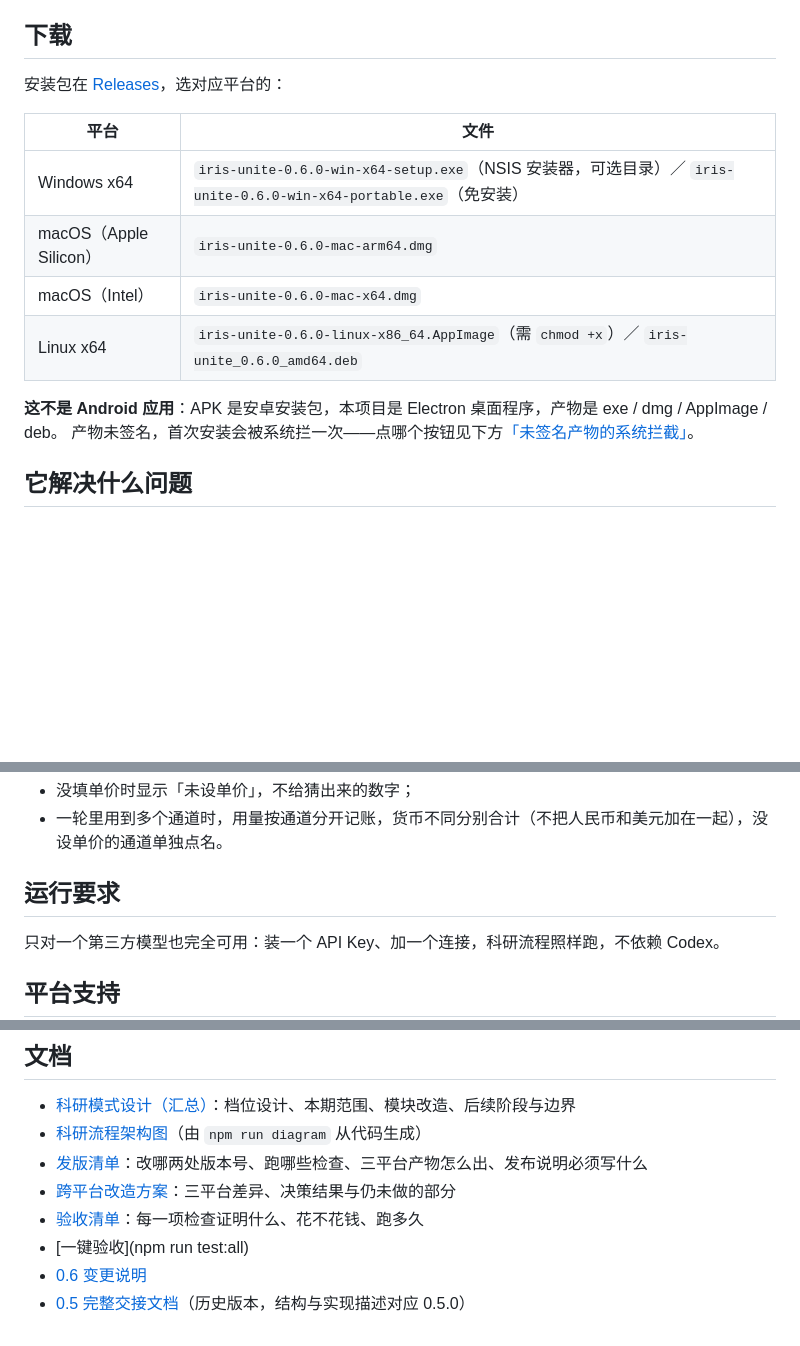
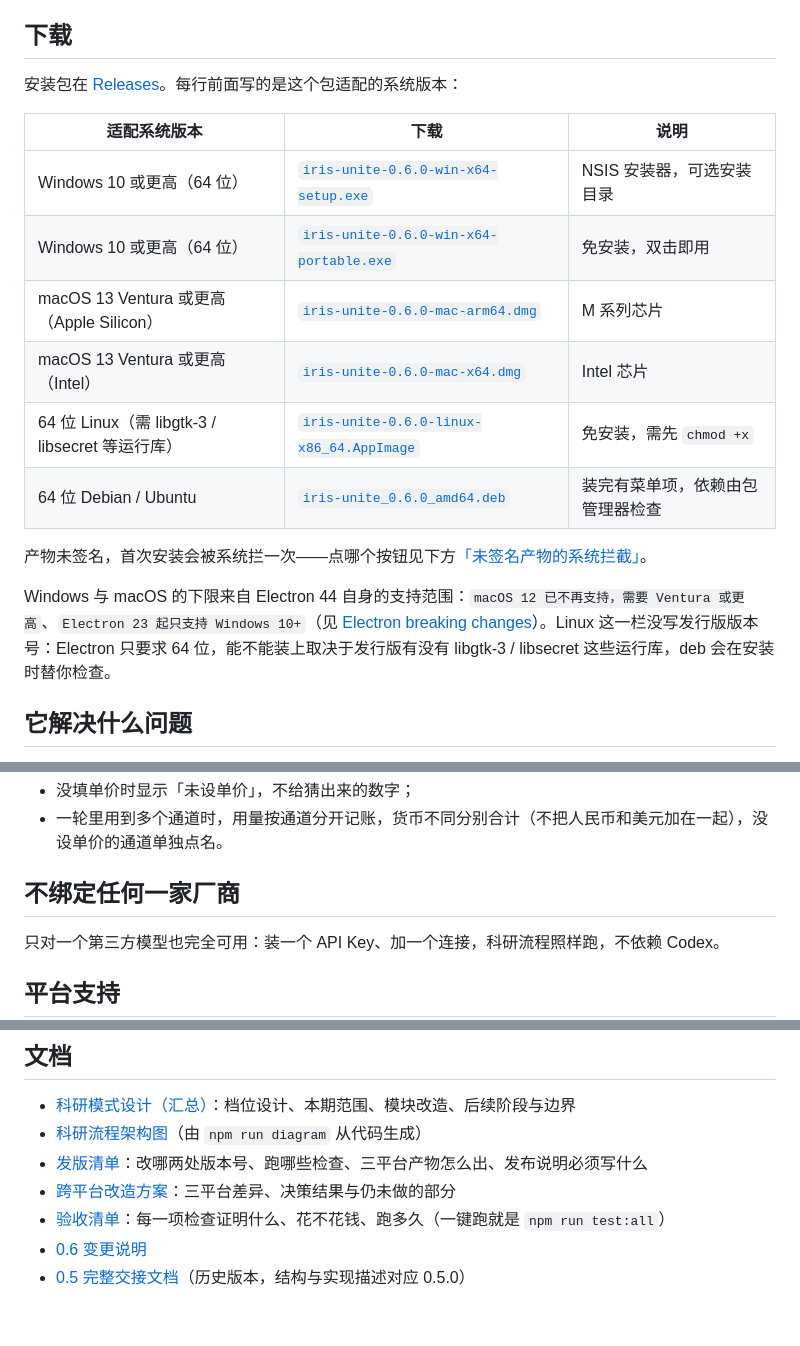
Before and after one commit to L0Y8T/iris-unite, a Markdown page: README.md, 3 parts joined by grey strips. Drawn GitHub-style; blank space fills up the shorter version.

Commit message:
docs: 下载表改成带适配系统版本的可点击链接，删掉与本产品无关的 APK 说明
- README 与发布说明的产物表：每行左侧写适配的系统版本（Windows 10+ / macOS 13+ / 64 位 Linux），文件名改成指向 Release 的链接
- 删掉「这不是 Android 应用」这类常识解释
- 顺带修掉三处同类毛病：模型通道那段缺标题、两个「运行要求」重名、[一键验收](npm run test:all) 是个指不到东西的链接
- release.md 第 5 节加一条：下载链接前必须写清适配的系统版本，别凭印象加版本号

```diff
--- a/README.md
+++ b/README.md
@@ -16,17 +16,20 @@
 
 ## 下载
 
-安装包在 [Releases](https://github.com/L0Y8T/iris-unite/releases/latest)，选对应平台的：
+安装包在 [Releases](https://github.com/L0Y8T/iris-unite/releases/latest)。每行前面写的是这个包适配的系统版本：
 
-| 平台 | 文件 |
-| --- | --- |
-| Windows x64 | `iris-unite-0.6.0-win-x64-setup.exe`（NSIS 安装器，可选目录）／ `iris-unite-0.6.0-win-x64-portable.exe`（免安装） |
-| macOS（Apple Silicon） | `iris-unite-0.6.0-mac-arm64.dmg` |
-| macOS（Intel） | `iris-unite-0.6.0-mac-x64.dmg` |
-| Linux x64 | `iris-unite-0.6.0-linux-x86_64.AppImage`（需 `chmod +x`）／ `iris-unite_0.6.0_amd64.deb` |
+| 适配系统版本 | 下载 | 说明 |
+| --- | --- | --- |
+| Windows 10 或更高（64 位） | [`iris-unite-0.6.0-win-x64-setup.exe`](https://github.com/L0Y8T/iris-unite/releases/download/v0.6.0/iris-unite-0.6.0-win-x64-setup.exe) | NSIS 安装器，可选安装目录 |
+| Windows 10 或更高（64 位） | [`iris-unite-0.6.0-win-x64-portable.exe`](https://github.com/L0Y8T/iris-unite/releases/download/v0.6.0/iris-unite-0.6.0-win-x64-portable.exe) | 免安装，双击即用 |
+| macOS 13 Ventura 或更高（Apple Silicon） | [`iris-unite-0.6.0-mac-arm64.dmg`](https://github.com/L0Y8T/iris-unite/releases/download/v0.6.0/iris-unite-0.6.0-mac-arm64.dmg) | M 系列芯片 |
+| macOS 13 Ventura 或更高（Intel） | [`iris-unite-0.6.0-mac-x64.dmg`](https://github.com/L0Y8T/iris-unite/releases/download/v0.6.0/iris-unite-0.6.0-mac-x64.dmg) | Intel 芯片 |
+| 64 位 Linux（需 libgtk-3 / libsecret 等运行库） | [`iris-unite-0.6.0-linux-x86_64.AppImage`](https://github.com/L0Y8T/iris-unite/releases/download/v0.6.0/iris-unite-0.6.0-linux-x86_64.AppImage) | 免安装，需先 `chmod +x` |
+| 64 位 Debian / Ubuntu | [`iris-unite_0.6.0_amd64.deb`](https://github.com/L0Y8T/iris-unite/releases/download/v0.6.0/iris-unite_0.6.0_amd64.deb) | 装完有菜单项，依赖由包管理器检查 |
 
-**这不是 Android 应用**：APK 是安卓安装包，本项目是 Electron 桌面程序，产物是 exe / dmg / AppImage / deb。
 产物未签名，首次安装会被系统拦一次——点哪个按钮见下方[「未签名产物的系统拦截」](#未签名产物的系统拦截)。
+
+Windows 与 macOS 的下限来自 Electron 44 自身的支持范围：`macOS 12 已不再支持，需要 Ventura 或更高`、`Electron 23 起只支持 Windows 10+`（见 [Electron breaking changes](https://www.electronjs.org/docs/latest/breaking-changes)）。Linux 这一栏没写发行版版本号：Electron 只要求 64 位，能不能装上取决于发行版有没有 libgtk-3 / libsecret 这些运行库，deb 会在安装时替你检查。
 
 ## 它解决什么问题
 
@@ -160,7 +163,7 @@ OpenAI、Anthropic、Google Gemini、DeepSeek、OpenRouter、Moonshot、智谱 G
 - 没填单价时显示「未设单价」，不给猜出来的数字；
 - 一轮里用到多个通道时，用量按通道分开记账，货币不同分别合计（不把人民币和美元加在一起），没设单价的通道单独点名。
 
-## 运行要求
+## 不绑定任何一家厂商
 
 只对一个第三方模型也完全可用：装一个 API Key、加一个连接，科研流程照样跑，不依赖 Codex。
 
@@ -297,7 +300,6 @@ npm run test:frontend               # 应用内建前端验收
 - [科研流程架构图](docs/research-architecture.svg)（由 `npm run diagram` 从代码生成）
 - [发版清单](docs/release.md)：改哪两处版本号、跑哪些检查、三平台产物怎么出、发布说明必须写什么
 - [跨平台改造方案](docs/portability-plan.md)：三平台差异、决策结果与仍未做的部分
-- [验收清单](docs/verification.md)：每一项检查证明什么、花不花钱、跑多久
-- [一键验收](npm run test:all)
+- [验收清单](docs/verification.md)：每一项检查证明什么、花不花钱、跑多久（一键跑就是 `npm run test:all`）
 - [0.6 变更说明](docs/CHANGELOG-0.6.md)
 - [0.5 完整交接文档](docs/handoff-0.5.md)（历史版本，结构与实现描述对应 0.5.0）
```
Also changed, not shown: other parts of README.md (+2 -2 lines), docs/release.md (+4 -1 lines).
